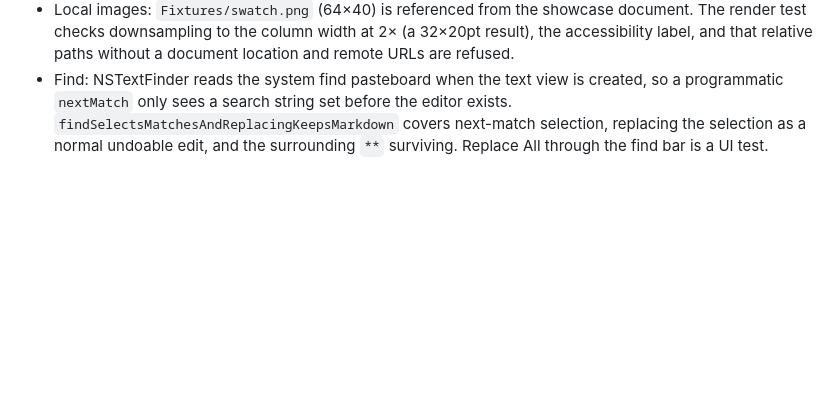
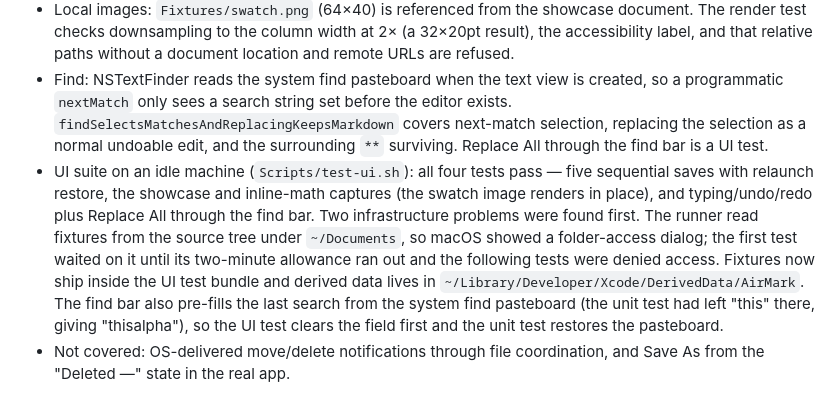
Before and after one commit to ghostface2232/AirMark, a Markdown page: DEV_LOG.md, the part around the change. GitHub-like rendering; blank space fills up the shorter version.

Commit message:
Record UI suite results and remaining gaps
Co-Authored-By: Claude Fable 5.1 <noreply@anthropic.com>

```diff
--- a/DEV_LOG.md
+++ b/DEV_LOG.md
@@ -38,3 +38,5 @@ Validation host: macOS 27.0 (26A428), Xcode 27 / Swift 6.4. macOS 26 runtime beh
 - Moved or renamed files (`presentedItemDidMove`) update the editor's base URL, drop image artifacts so relative paths re-resolve, and rewrite the recovery record with the new path. A deleted file (`accommodatePresentedItemDeletion`) detaches the document: `fileURL` becomes nil, the title reads "Deleted — name", the change count is set so Save prompts for a location, and nothing is written back to the old path. Both are exercised by calling the presenter hooks directly; the OS delivers them through file coordination, which the tests do not simulate.
 - Local images: `Fixtures/swatch.png` (64×40) is referenced from the showcase document. The render test checks downsampling to the column width at 2× (a 32×20pt result), the accessibility label, and that relative paths without a document location and remote URLs are refused.
 - Find: NSTextFinder reads the system find pasteboard when the text view is created, so a programmatic `nextMatch` only sees a search string set before the editor exists. `findSelectsMatchesAndReplacingKeepsMarkdown` covers next-match selection, replacing the selection as a normal undoable edit, and the surrounding `**` surviving. Replace All through the find bar is a UI test.
+- UI suite on an idle machine (`Scripts/test-ui.sh`): all four tests pass — five sequential saves with relaunch restore, the showcase and inline-math captures (the swatch image renders in place), and typing/undo/redo plus Replace All through the find bar. Two infrastructure problems were found first. The runner read fixtures from the source tree under `~/Documents`, so macOS showed a folder-access dialog; the first test waited on it until its two-minute allowance ran out and the following tests were denied access. Fixtures now ship inside the UI test bundle and derived data lives in `~/Library/Developer/Xcode/DerivedData/AirMark`. The find bar also pre-fills the last search from the system find pasteboard (the unit test had left "this" there, giving "thisalpha"), so the UI test clears the field first and the unit test restores the pasteboard.
+- Not covered: OS-delivered move/delete notifications through file coordination, and Save As from the "Deleted —" state in the real app.
```
